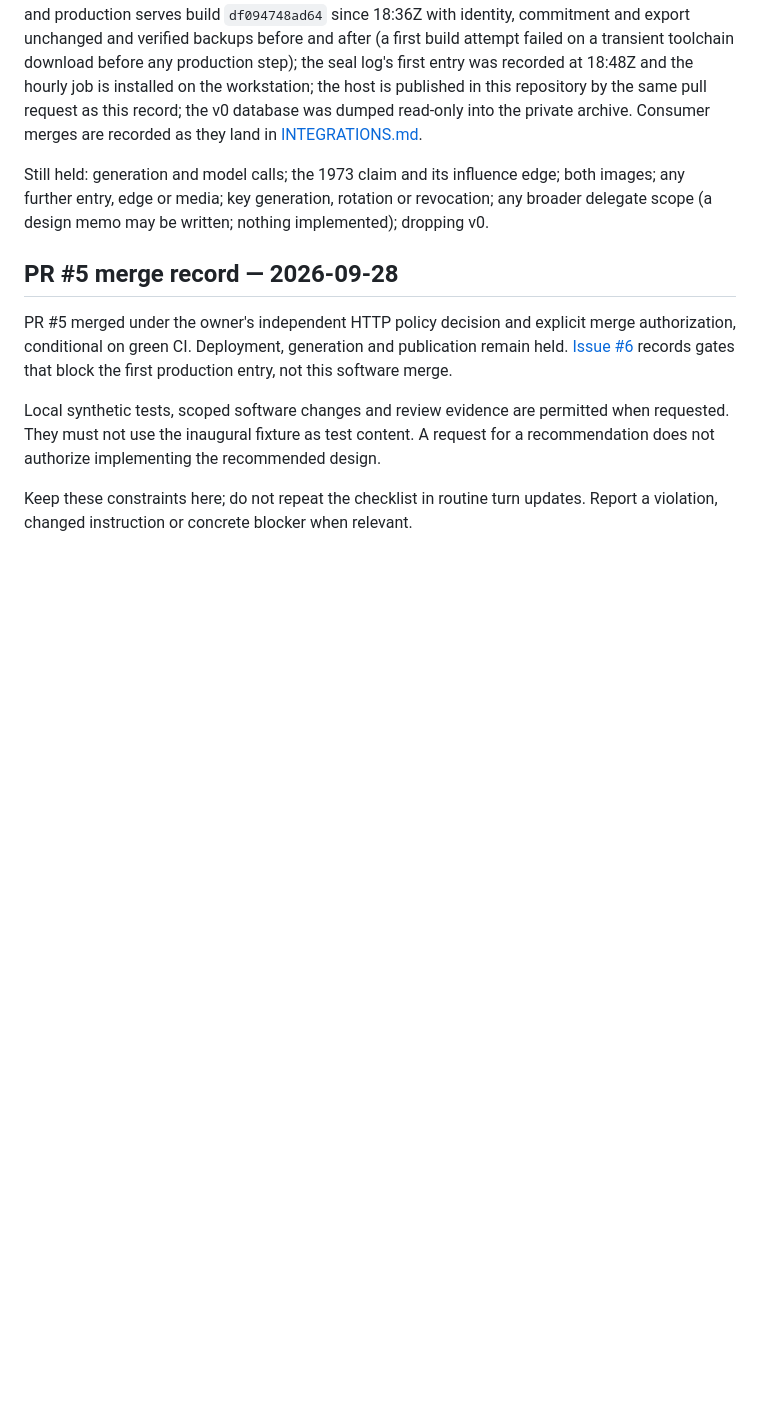
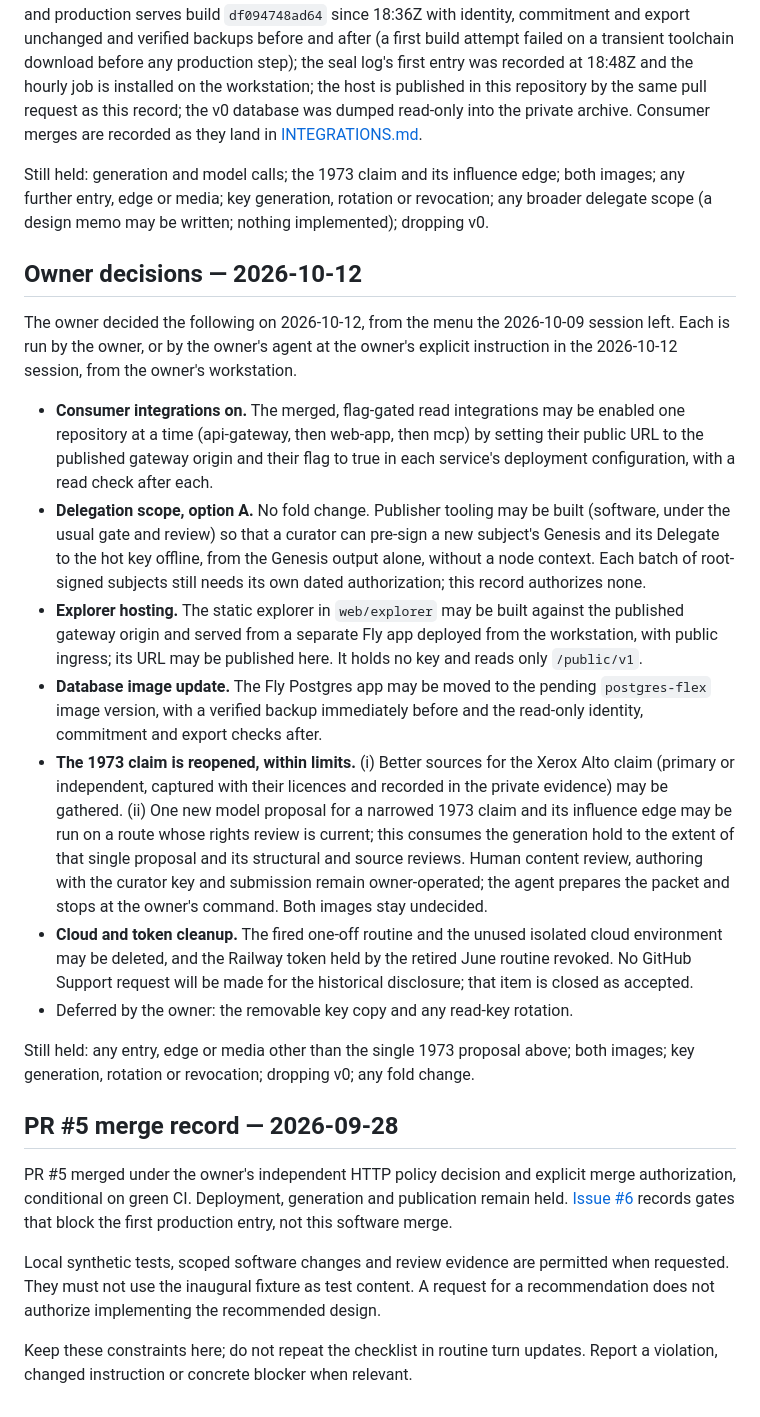
Before and after one commit to timepointai/clockchain, a Markdown page: HOLD.md, the part around the change. Drawn GitHub-style; blank space fills up the shorter version.

Commit message:
Record the 2026-10-12 owner decisions: consumers on, delegation option A tooling, explorer hosting, database image update, 1973 claim reopened within limits, cloud cleanup

```diff
--- a/HOLD.md
+++ b/HOLD.md
@@ -168,6 +168,49 @@ both images; any further entry, edge or media; key generation, rotation or
 revocation; any broader delegate scope (a design memo may be written;
 nothing implemented); dropping v0.
 
+## Owner decisions — 2026-10-12
+
+The owner decided the following on 2026-10-12, from the menu the 2026-10-09
+session left. Each is run by the owner, or by the owner's agent at the owner's
+explicit instruction in the 2026-10-12 session, from the owner's workstation.
+
+- **Consumer integrations on.** The merged, flag-gated read integrations may
+  be enabled one repository at a time (api-gateway, then web-app, then mcp) by
+  setting their public URL to the published gateway origin and their flag to
+  true in each service's deployment configuration, with a read check after
+  each.
+- **Delegation scope, option A.** No fold change. Publisher tooling may be
+  built (software, under the usual gate and review) so that a curator can
+  pre-sign a new subject's Genesis and its Delegate to the hot key offline,
+  from the Genesis output alone, without a node context. Each batch of
+  root-signed subjects still needs its own dated authorization; this record
+  authorizes none.
+- **Explorer hosting.** The static explorer in `web/explorer` may be built
+  against the published gateway origin and served from a separate Fly app
+  deployed from the workstation, with public ingress; its URL may be
+  published here. It holds no key and reads only `/public/v1`.
+- **Database image update.** The Fly Postgres app may be moved to the pending
+  `postgres-flex` image version, with a verified backup immediately before and
+  the read-only identity, commitment and export checks after.
+- **The 1973 claim is reopened, within limits.** (i) Better sources for the
+  Xerox Alto claim (primary or independent, captured with their licences and
+  recorded in the private evidence) may be gathered. (ii) One new model
+  proposal for a narrowed 1973 claim and its influence edge may be run on a
+  route whose rights review is current; this consumes the generation hold to
+  the extent of that single proposal and its structural and source reviews.
+  Human content review, authoring with the curator key and submission remain
+  owner-operated; the agent prepares the packet and stops at the owner's
+  command. Both images stay undecided.
+- **Cloud and token cleanup.** The fired one-off routine and the unused
+  isolated cloud environment may be deleted, and the Railway token held by the
+  retired June routine revoked. No GitHub Support request will be made for
+  the historical disclosure; that item is closed as accepted.
+- Deferred by the owner: the removable key copy and any read-key rotation.
+
+Still held: any entry, edge or media other than the single 1973 proposal
+above; both images; key generation, rotation or revocation; dropping v0; any
+fold change.
+
 ## PR #5 merge record — 2026-09-28
 
 PR #5 merged under the owner's independent HTTP policy decision and explicit
```
